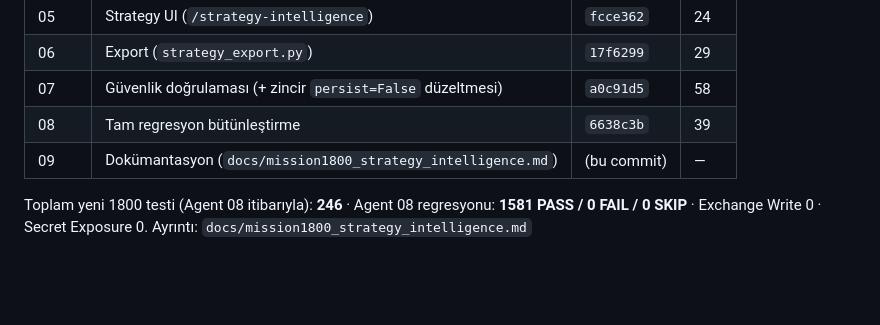
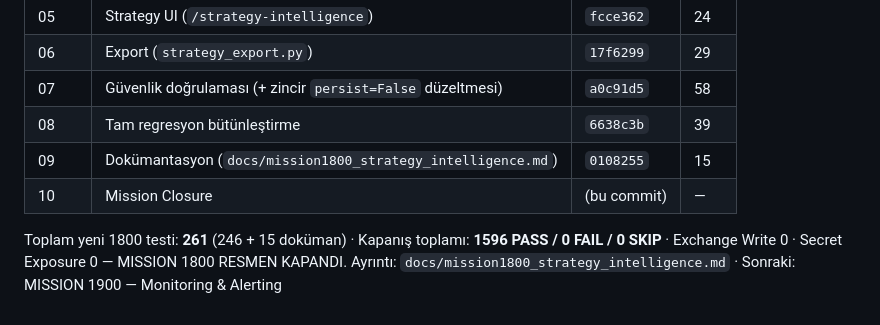
Before and after one commit to bayramborcekli/Alpha-Intelligence-OS, a Markdown page: docs/MISSION_INDEX.md, the part around the change. Drawn GitHub-style; blank space fills up the shorter version.

Commit message:
Mission 1800 / Agent 10: Mission Closure — MISSION_INDEX kapanış kaydı (261 yeni test, 1596 PASS / 0 / 0); MISSION 1800 RESMEN KAPANDI

```diff
--- a/docs/MISSION_INDEX.md
+++ b/docs/MISSION_INDEX.md
@@ -101,8 +101,11 @@ Strategy Intelligence
 | 06 | Export (`strategy_export.py`) | `17f6299` | 29 |
 | 07 | Güvenlik doğrulaması (+ zincir `persist=False` düzeltmesi) | `a0c91d5` | 58 |
 | 08 | Tam regresyon bütünleştirme | `6638c3b` | 39 |
-| 09 | Dokümantasyon (`docs/mission1800_strategy_intelligence.md`) | (bu commit) | — |
+| 09 | Dokümantasyon (`docs/mission1800_strategy_intelligence.md`) | `0108255` | 15 |
+| 10 | Mission Closure | (bu commit) | — |
 
-Toplam yeni 1800 testi (Agent 08 itibarıyla): **246** · Agent 08
-regresyonu: **1581 PASS / 0 FAIL / 0 SKIP** · Exchange Write 0 ·
-Secret Exposure 0. Ayrıntı: `docs/mission1800_strategy_intelligence.md`
+Toplam yeni 1800 testi: **261** (246 + 15 doküman) · Kapanış toplamı:
+**1596 PASS / 0 FAIL / 0 SKIP** · Exchange Write 0 · Secret Exposure 0 —
+MISSION 1800 RESMEN KAPANDI.
+Ayrıntı: `docs/mission1800_strategy_intelligence.md` · Sonraki:
+MISSION 1900 — Monitoring & Alerting
```
